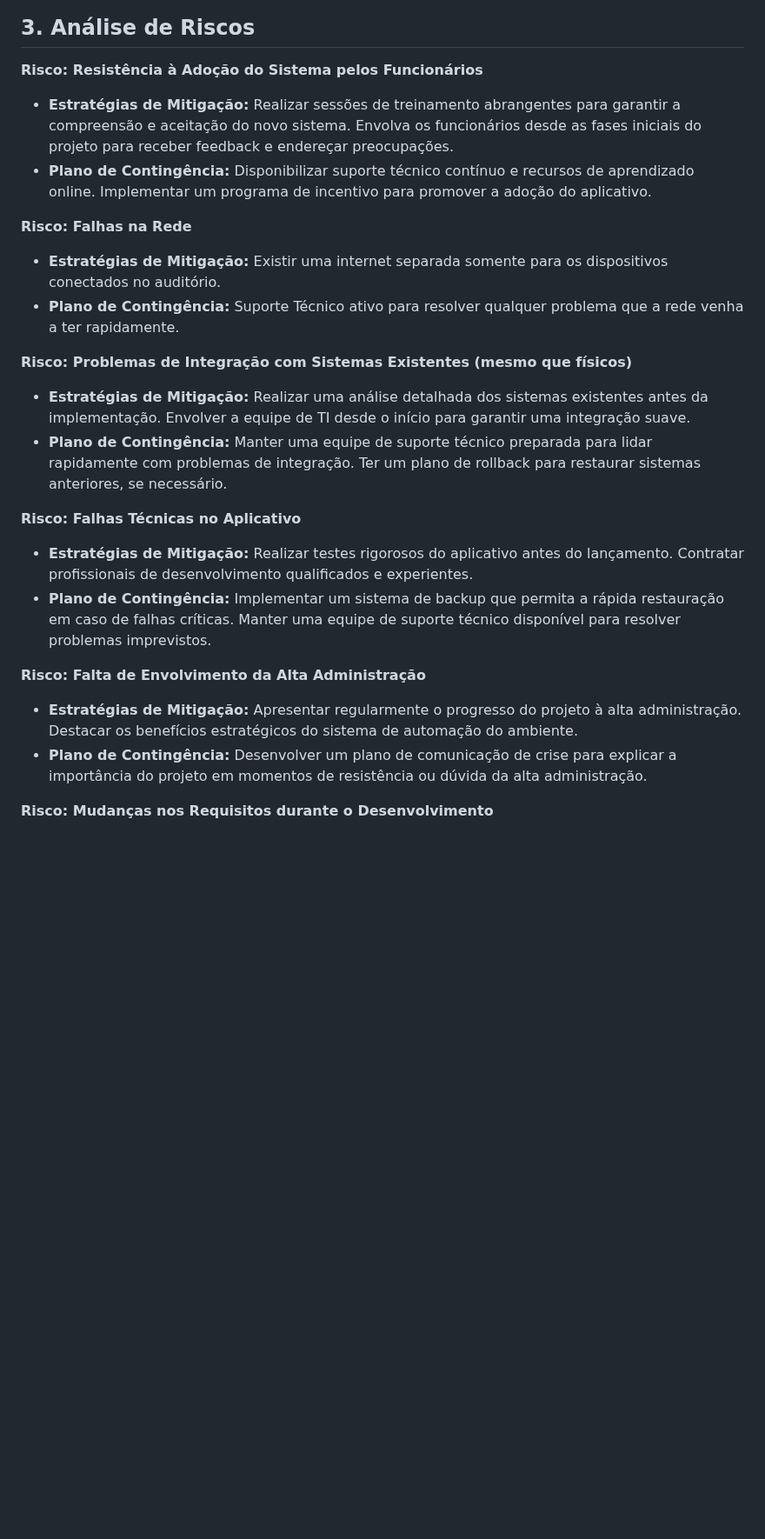
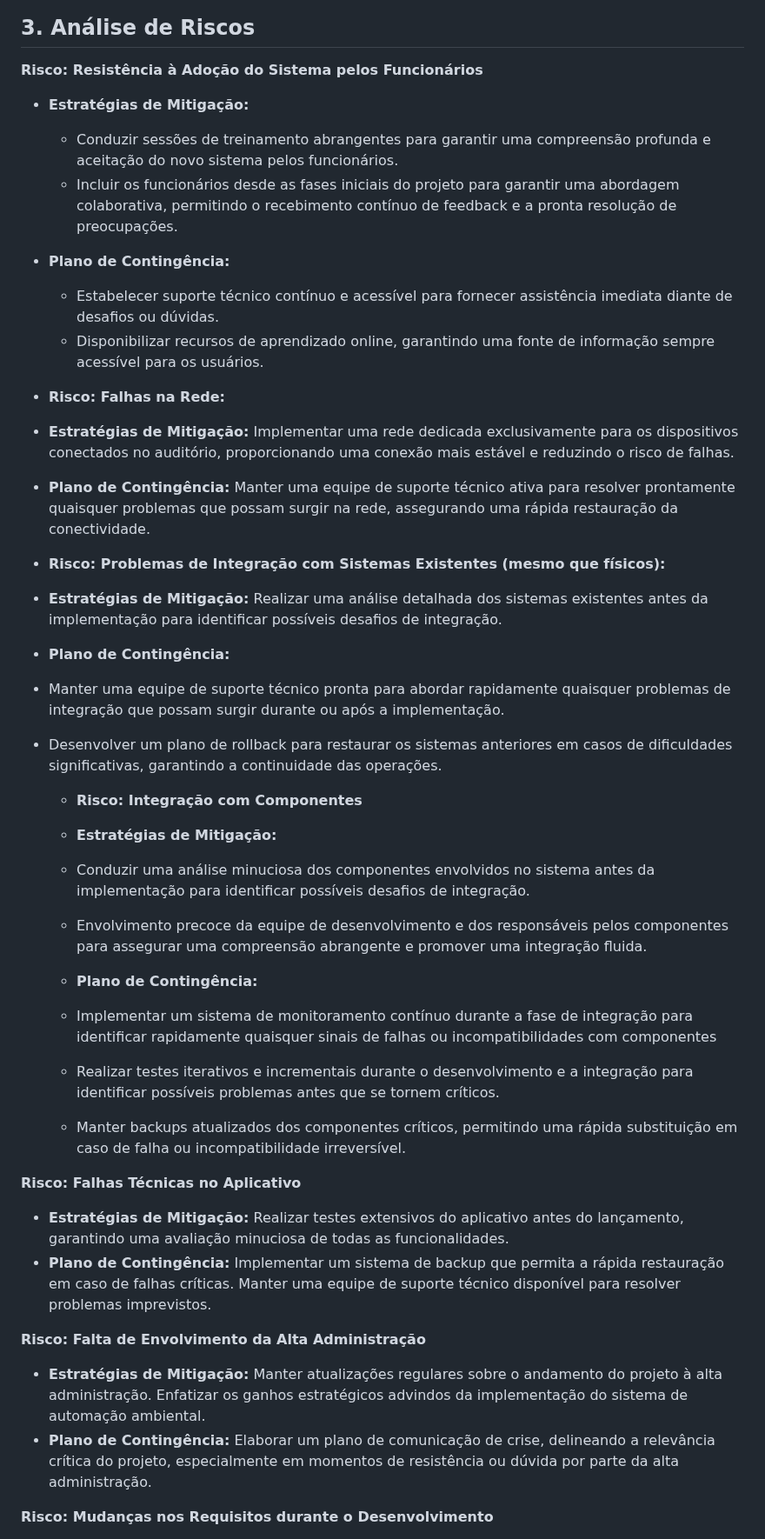
Before and after one commit to SENAISP-Unid601-Projetos/IntelliSpace, a Markdown page: README.md, the part around the change. Shown at 87% size. Drawn GitHub-style; blank space fills up the shorter version.

```diff
--- a/README.md
+++ b/README.md
@@ -50,24 +50,46 @@ Desenvolver um sistema de automação para o auditório, proporcionando ao pales
 
 ## 3. Análise de Riscos
 **Risco: Resistência à Adoção do Sistema pelos Funcionários**
-- **Estratégias de Mitigação:** Realizar sessões de treinamento abrangentes para garantir a compreensão e aceitação do novo sistema. Envolva os funcionários desde as fases iniciais do projeto para receber feedback e endereçar preocupações.
-- **Plano de Contingência:** Disponibilizar suporte técnico contínuo e recursos de aprendizado online. Implementar um programa de incentivo para promover a adoção do aplicativo.
 
-**Risco: Falhas na Rede**
-- **Estratégias de Mitigação:** Existir uma internet separada somente para os dispositivos conectados no auditório.
-- **Plano de Contingência:** Suporte Técnico ativo para resolver qualquer problema que a rede venha a ter rapidamente.
+- **Estratégias de Mitigação:**
+  - Conduzir sessões de treinamento abrangentes para garantir uma compreensão profunda e aceitação do novo sistema pelos funcionários.
+  - Incluir os funcionários desde as fases iniciais do projeto para garantir uma abordagem colaborativa, permitindo o recebimento contínuo de feedback e a pronta resolução de preocupações.
 
-**Risco: Problemas de Integração com Sistemas Existentes (mesmo que físicos)**
-- **Estratégias de Mitigação:** Realizar uma análise detalhada dos sistemas existentes antes da implementação. Envolver a equipe de TI desde o início para garantir uma integração suave.
-- **Plano de Contingência:** Manter uma equipe de suporte técnico preparada para lidar rapidamente com problemas de integração. Ter um plano de rollback para restaurar sistemas anteriores, se necessário.
+- **Plano de Contingência:**
+  - Estabelecer suporte técnico contínuo e acessível para fornecer assistência imediata diante de desafios ou dúvidas.
+  - Disponibilizar recursos de aprendizado online, garantindo uma fonte de informação sempre acessível para os usuários.
+
+- **Risco: Falhas na Rede:**
+
+- **Estratégias de Mitigação:**
+Implementar uma rede dedicada exclusivamente para os dispositivos conectados no auditório, proporcionando uma conexão mais estável e reduzindo o risco de falhas.
+- **Plano de Contingência:**
+Manter uma equipe de suporte técnico ativa para resolver prontamente quaisquer problemas que possam surgir na rede, assegurando uma rápida restauração da conectividade.
+
+- **Risco: Problemas de Integração com Sistemas Existentes (mesmo que físicos):**
+- **Estratégias de Mitigação:**
+Realizar uma análise detalhada dos sistemas existentes antes da implementação para identificar possíveis desafios de integração.
+- **Plano de Contingência:**
+- Manter uma equipe de suporte técnico pronta para abordar rapidamente quaisquer problemas de integração que possam surgir durante ou após a implementação.
+- Desenvolver um plano de rollback para restaurar os sistemas anteriores em casos de dificuldades significativas, garantindo a continuidade das operações.
+
+  - **Risco: Integração com Componentes**
+  - **Estratégias de Mitigação:**
+  - Conduzir uma análise minuciosa dos componentes envolvidos no sistema antes da implementação para identificar possíveis desafios de integração.
+  - Envolvimento precoce da equipe de desenvolvimento e dos responsáveis pelos componentes para assegurar uma compreensão abrangente e promover uma integração fluida.
+
+  - **Plano de Contingência:**
+  - Implementar um sistema de monitoramento contínuo durante a fase de integração para identificar rapidamente quaisquer sinais de falhas ou incompatibilidades com componentes
+  - Realizar testes iterativos e incrementais durante o desenvolvimento e a integração para identificar possíveis problemas antes que se tornem críticos.
+  - Manter backups atualizados dos componentes críticos, permitindo uma rápida substituição em caso de falha ou incompatibilidade irreversível.
 
 **Risco: Falhas Técnicas no Aplicativo**
-- **Estratégias de Mitigação:** Realizar testes rigorosos do aplicativo antes do lançamento. Contratar profissionais de desenvolvimento qualificados e experientes.
+- **Estratégias de Mitigação:** Realizar testes extensivos do aplicativo antes do lançamento, garantindo uma avaliação minuciosa de todas as funcionalidades.
 - **Plano de Contingência:** Implementar um sistema de backup que permita a rápida restauração em caso de falhas críticas. Manter uma equipe de suporte técnico disponível para resolver problemas imprevistos.
 
 **Risco: Falta de Envolvimento da Alta Administração**
-- **Estratégias de Mitigação:** Apresentar regularmente o progresso do projeto à alta administração. Destacar os benefícios estratégicos do sistema de automação do ambiente.
-- **Plano de Contingência:** Desenvolver um plano de comunicação de crise para explicar a importância do projeto em momentos de resistência ou dúvida da alta administração.
+- **Estratégias de Mitigação:** Manter atualizações regulares sobre o andamento do projeto à alta administração. Enfatizar os ganhos estratégicos advindos da implementação do sistema de automação ambiental.
+- **Plano de Contingência:** Elaborar um plano de comunicação de crise, delineando a relevância crítica do projeto, especialmente em momentos de resistência ou dúvida por parte da alta administração.
 
 **Risco: Mudanças nos Requisitos durante o Desenvolvimento**
 - **Estratégias de Mitigação:** Realizar uma análise completa dos requisitos antes do início do desenvolvimento. Estabelecer um processo formal para gerenciar alterações nos requisitos.
```
